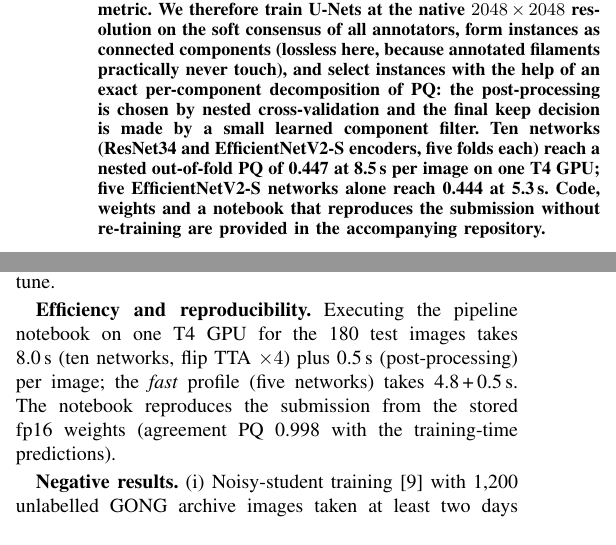
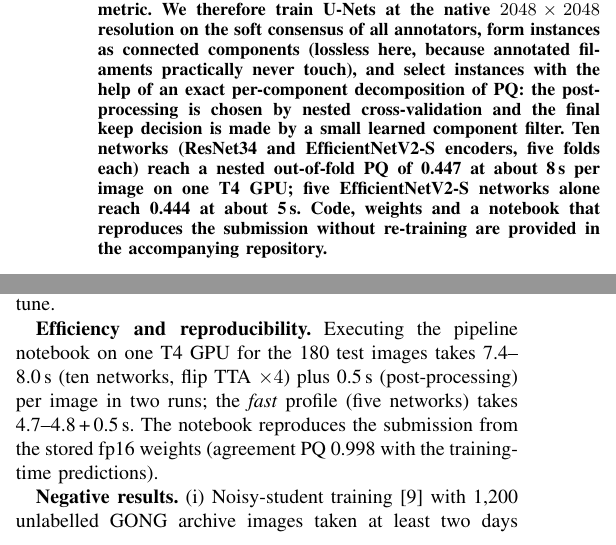
Before and after one commit to WLHsu0827/ieee-bigdata26-filament, a LaTeX paper (docs/report/main.tex): two parts of the columns of pages 1 and 2 of 3, joined at a grey line, cut so that both start at the same text. Compiled offline with pdfLaTeX.

Commit message:
Report: timings from both reproducibility runs
Co-authored-by: Copilot App <223556219+Copilot@users.noreply.github.com>

```diff
--- a/docs/report/main.tex
+++ b/docs/report/main.tex
@@ -25,8 +25,8 @@ components (lossless here, because annotated filaments practically never touch),
 instances with the help of an exact per-component decomposition of PQ: the post-processing is
 chosen by nested cross-validation and the final keep decision is made by a small learned
 component filter. Ten networks (ResNet34 and EfficientNetV2-S encoders, five folds each) reach a
-nested out-of-fold PQ of 0.447 at 8.5\,s per image on one T4 GPU; five EfficientNetV2-S networks
-alone reach 0.444 at 5.3\,s. Code, weights and a notebook that reproduces the submission without
+nested out-of-fold PQ of 0.447 at about 8\,s per image on one T4 GPU; five EfficientNetV2-S networks
+alone reach 0.444 at about 5\,s. Code, weights and a notebook that reproduces the submission without
 re-training are provided in the accompanying repository.
 \end{abstract}
 
@@ -167,8 +167,8 @@ the grid-tuned rule of the 1024\,px model (0.35 vs.\ 0.34), and for the ensemble
 plain PQ (0.39 vs.\ 0.38). We used the leaderboard only to confirm transfer, never to tune.
 
 \textbf{Efficiency and reproducibility.} Executing the pipeline notebook on one T4 GPU for the 180
-test images takes 8.0\,s (ten networks, flip TTA $\times4$) plus 0.5\,s (post-processing) per image;
-the \emph{fast} profile (five networks) takes 4.8\,+\,0.5\,s. The notebook reproduces the submission
+test images takes 7.4--8.0\,s (ten networks, flip TTA $\times4$) plus 0.5\,s (post-processing) per image in two
+runs; the \emph{fast} profile (five networks) takes 4.7--4.8\,+\,0.5\,s. The notebook reproduces the submission
 from the stored fp16 weights (agreement PQ 0.998 with the training-time predictions).
 
 \textbf{Negative results.} (i) Noisy-student training \cite{xie2020noisystudent} with 1,200 unlabelled
```
Also changed, not shown: docs/report_draft.md (+2 -2 lines).
